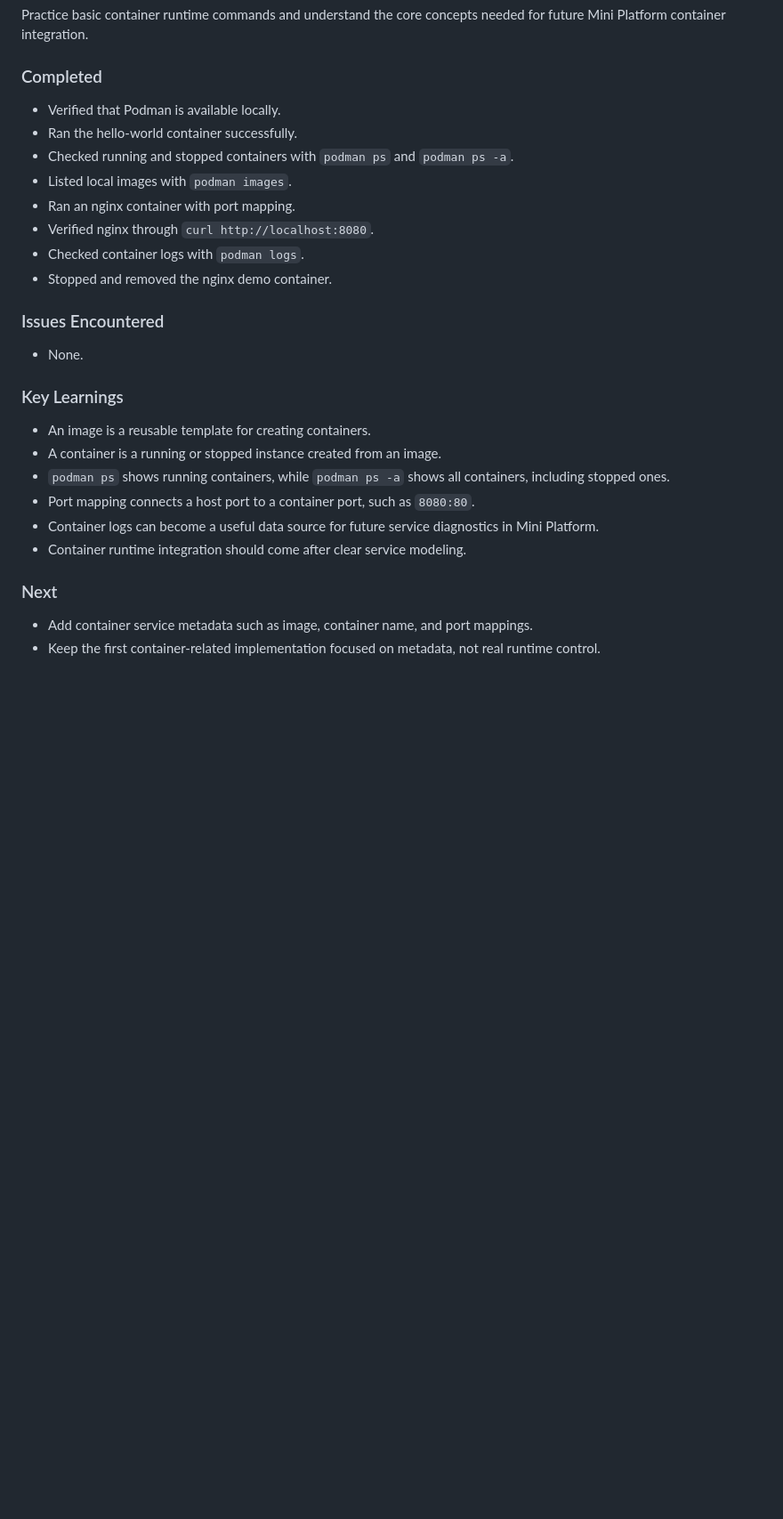
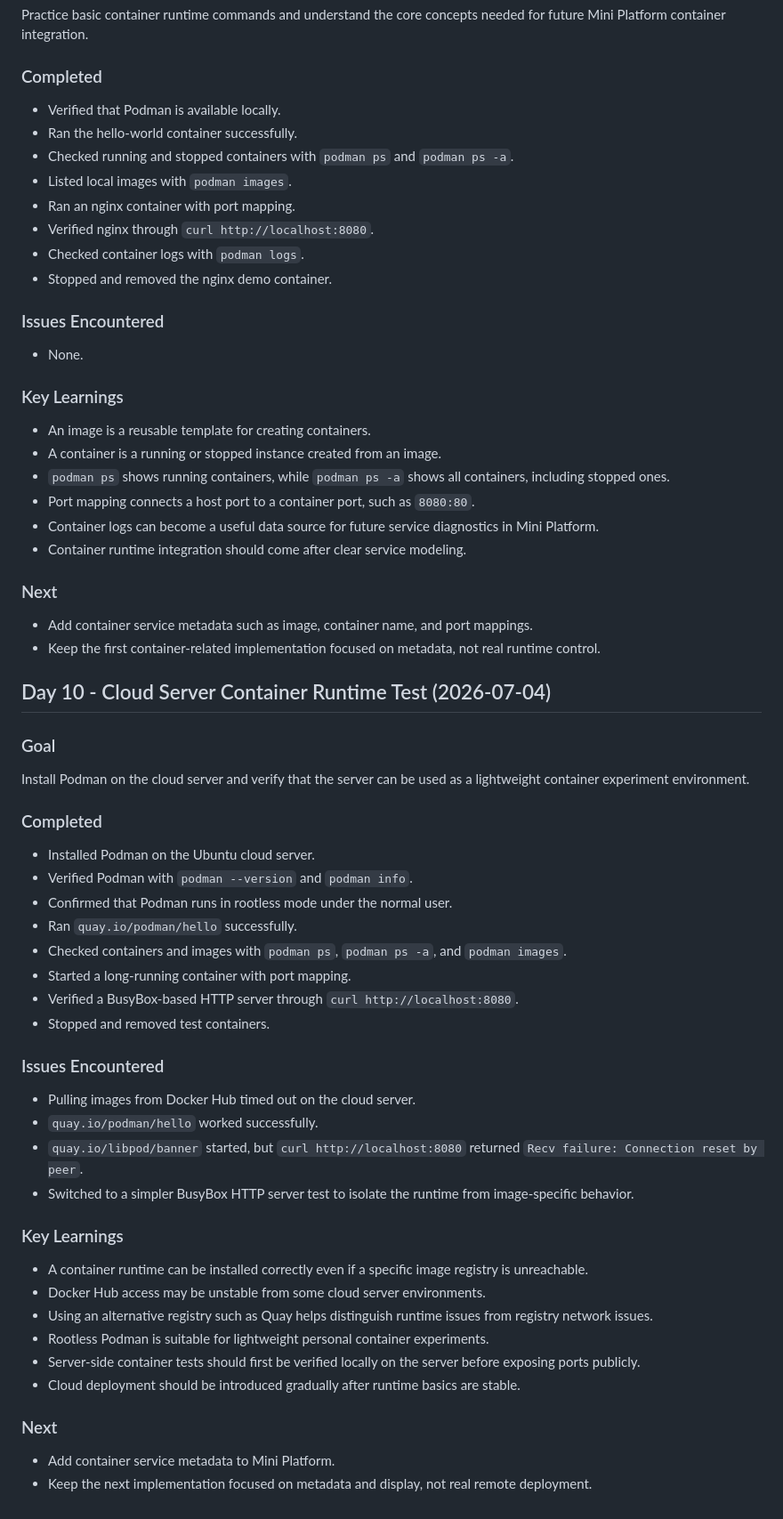
Before and after one commit to mark-dudu/mini-platform, a Markdown page: learning-log.md, the part around the change. Shown at 89% size. Drawn GitHub-style; blank space fills up the shorter version.

Commit message:
docs: record cloud container runtime test

```diff
--- a/learning-log.md
+++ b/learning-log.md
@@ -296,29 +296,67 @@ Practice basic container runtime commands and understand the core concepts neede
 
 ### Completed
 
-- Verified that Podman is available locally.
-- Ran the hello-world container successfully.
-- Checked running and stopped containers with `podman ps` and `podman ps -a`.
-- Listed local images with `podman images`.
-- Ran an nginx container with port mapping.
-- Verified nginx through `curl http://localhost:8080`.
-- Checked container logs with `podman logs`.
-- Stopped and removed the nginx demo container.
+* Verified that Podman is available locally.
+* Ran the hello-world container successfully.
+* Checked running and stopped containers with `podman ps` and `podman ps -a`.
+* Listed local images with `podman images`.
+* Ran an nginx container with port mapping.
+* Verified nginx through `curl http://localhost:8080`.
+* Checked container logs with `podman logs`.
+* Stopped and removed the nginx demo container.
 
 ### Issues Encountered
 
-- None.
+* None.
 
 ### Key Learnings
 
-- An image is a reusable template for creating containers.
-- A container is a running or stopped instance created from an image.
-- `podman ps` shows running containers, while `podman ps -a` shows all containers, including stopped ones.
-- Port mapping connects a host port to a container port, such as `8080:80`.
-- Container logs can become a useful data source for future service diagnostics in Mini Platform.
-- Container runtime integration should come after clear service modeling.
+* An image is a reusable template for creating containers.
+* A container is a running or stopped instance created from an image.
+* `podman ps` shows running containers, while `podman ps -a` shows all containers, including stopped ones.
+* Port mapping connects a host port to a container port, such as `8080:80`.
+* Container logs can become a useful data source for future service diagnostics in Mini Platform.
+* Container runtime integration should come after clear service modeling.
 
 ### Next
 
-- Add container service metadata such as image, container name, and port mappings.
-- Keep the first container-related implementation focused on metadata, not real runtime control.
+* Add container service metadata such as image, container name, and port mappings.
+* Keep the first container-related implementation focused on metadata, not real runtime control.
+
+## Day 10 - Cloud Server Container Runtime Test (2026-07-04)
+
+### Goal
+
+Install Podman on the cloud server and verify that the server can be used as a lightweight container experiment environment.
+
+### Completed
+
+* Installed Podman on the Ubuntu cloud server.
+* Verified Podman with `podman --version` and `podman info`.
+* Confirmed that Podman runs in rootless mode under the normal user.
+* Ran `quay.io/podman/hello` successfully.
+* Checked containers and images with `podman ps`, `podman ps -a`, and `podman images`.
+* Started a long-running container with port mapping.
+* Verified a BusyBox-based HTTP server through `curl http://localhost:8080`.
+* Stopped and removed test containers.
+
+### Issues Encountered
+
+* Pulling images from Docker Hub timed out on the cloud server.
+* `quay.io/podman/hello` worked successfully.
+* `quay.io/libpod/banner` started, but `curl http://localhost:8080` returned `Recv failure: Connection reset by peer`.
+* Switched to a simpler BusyBox HTTP server test to isolate the runtime from image-specific behavior.
+
+### Key Learnings
+
+* A container runtime can be installed correctly even if a specific image registry is unreachable.
+* Docker Hub access may be unstable from some cloud server environments.
+* Using an alternative registry such as Quay helps distinguish runtime issues from registry network issues.
+* Rootless Podman is suitable for lightweight personal container experiments.
+* Server-side container tests should first be verified locally on the server before exposing ports publicly.
+* Cloud deployment should be introduced gradually after runtime basics are stable.
+
+### Next
+
+* Add container service metadata to Mini Platform.
+* Keep the next implementation focused on metadata and display, not real remote deployment.
```
